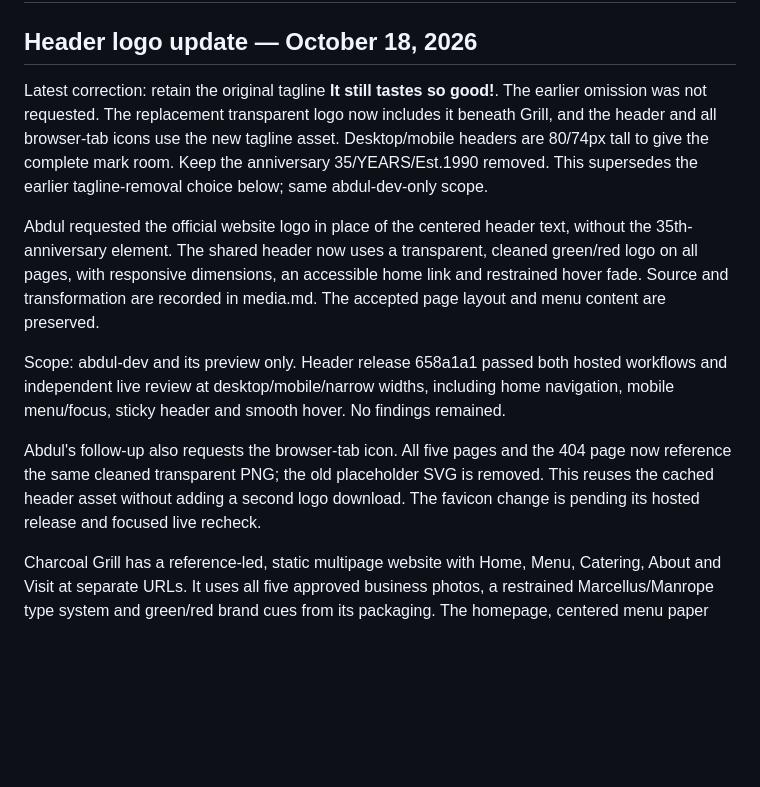
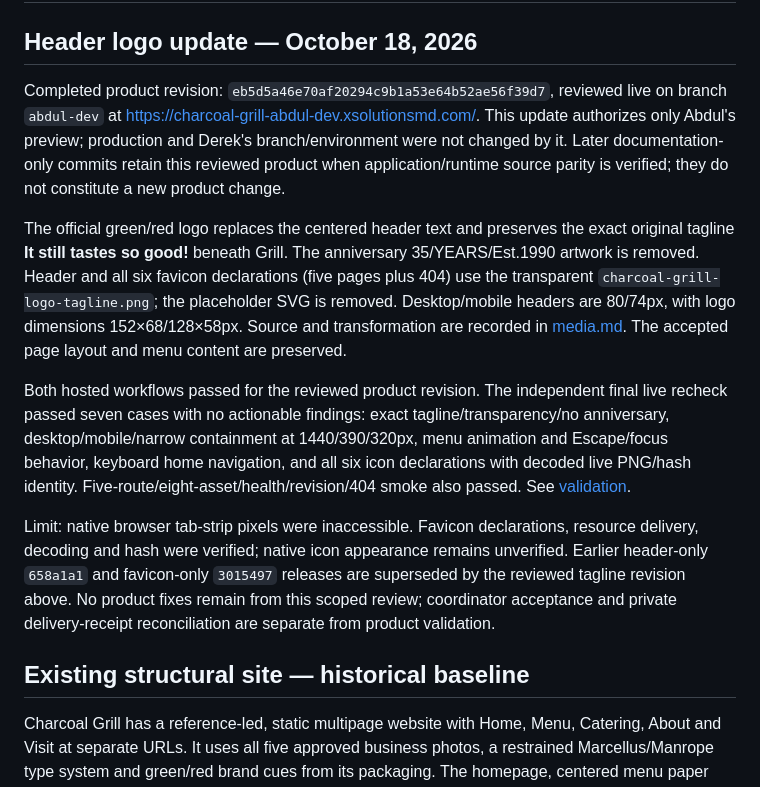
Before and after one commit to xsolutionsmd/charcoal-grill, a Markdown page: kb/HANDOFF.md, the part around the change. Drawn GitHub-style; blank space fills up the shorter version.

```diff
--- a/kb/HANDOFF.md
+++ b/kb/HANDOFF.md
@@ -2,13 +2,15 @@
 
 ## Header logo update — October 18, 2026
 
-Latest correction: retain the original tagline **It still tastes so good!**. The earlier omission was not requested. The replacement transparent logo now includes it beneath Grill, and the header and all browser-tab icons use the new tagline asset. Desktop/mobile headers are 80/74px tall to give the complete mark room. Keep the anniversary 35/YEARS/Est.1990 removed. This supersedes the earlier tagline-removal choice below; same abdul-dev-only scope.
+Completed product revision: `eb5d5a46e70af20294c9b1a53e64b52ae56f39d7`, reviewed live on branch `abdul-dev` at https://charcoal-grill-abdul-dev.xsolutionsmd.com/. This update authorizes only Abdul's preview; production and Derek's branch/environment were not changed by it. Later documentation-only commits retain this reviewed product when application/runtime source parity is verified; they do not constitute a new product change.
 
-Abdul requested the official website logo in place of the centered header text, without the 35th-anniversary element. The shared header now uses a transparent, cleaned green/red logo on all pages, with responsive dimensions, an accessible home link and restrained hover fade. Source and transformation are recorded in media.md. The accepted page layout and menu content are preserved.
+The official green/red logo replaces the centered header text and preserves the exact original tagline **It still tastes so good!** beneath Grill. The anniversary 35/YEARS/Est.1990 artwork is removed. Header and all six favicon declarations (five pages plus 404) use the transparent `charcoal-grill-logo-tagline.png`; the placeholder SVG is removed. Desktop/mobile headers are 80/74px, with logo dimensions 152×68/128×58px. Source and transformation are recorded in [media.md](media.md). The accepted page layout and menu content are preserved.
 
-Scope: abdul-dev and its preview only. Header release 658a1a1 passed both hosted workflows and independent live review at desktop/mobile/narrow widths, including home navigation, mobile menu/focus, sticky header and smooth hover. No findings remained.
+Both hosted workflows passed for the reviewed product revision. The independent final live recheck passed seven cases with no actionable findings: exact tagline/transparency/no anniversary, desktop/mobile/narrow containment at 1440/390/320px, menu animation and Escape/focus behavior, keyboard home navigation, and all six icon declarations with decoded live PNG/hash identity. Five-route/eight-asset/health/revision/404 smoke also passed. See [validation](../docs/VALIDATION.md).
 
-Abdul's follow-up also requests the browser-tab icon. All five pages and the 404 page now reference the same cleaned transparent PNG; the old placeholder SVG is removed. This reuses the cached header asset without adding a second logo download. The favicon change is pending its hosted release and focused live recheck.
+Limit: native browser tab-strip pixels were inaccessible. Favicon declarations, resource delivery, decoding and hash were verified; native icon appearance remains unverified. Earlier header-only `658a1a1` and favicon-only `3015497` releases are superseded by the reviewed tagline revision above. No product fixes remain from this scoped review; coordinator acceptance and private delivery-receipt reconciliation are separate from product validation.
+
+## Existing structural site — historical baseline
 
 Charcoal Grill has a reference-led, static multipage website with Home, Menu, Catering, About and Visit at separate URLs. It uses all five approved business photos, a restrained Marcellus/Manrope type system and green/red brand cues from its packaging. The homepage, centered menu paper and editorial pages follow the inspected Hawksmoor structure.
 
```
Also changed, not shown: docs/VALIDATION.md (+10 -3 lines).
